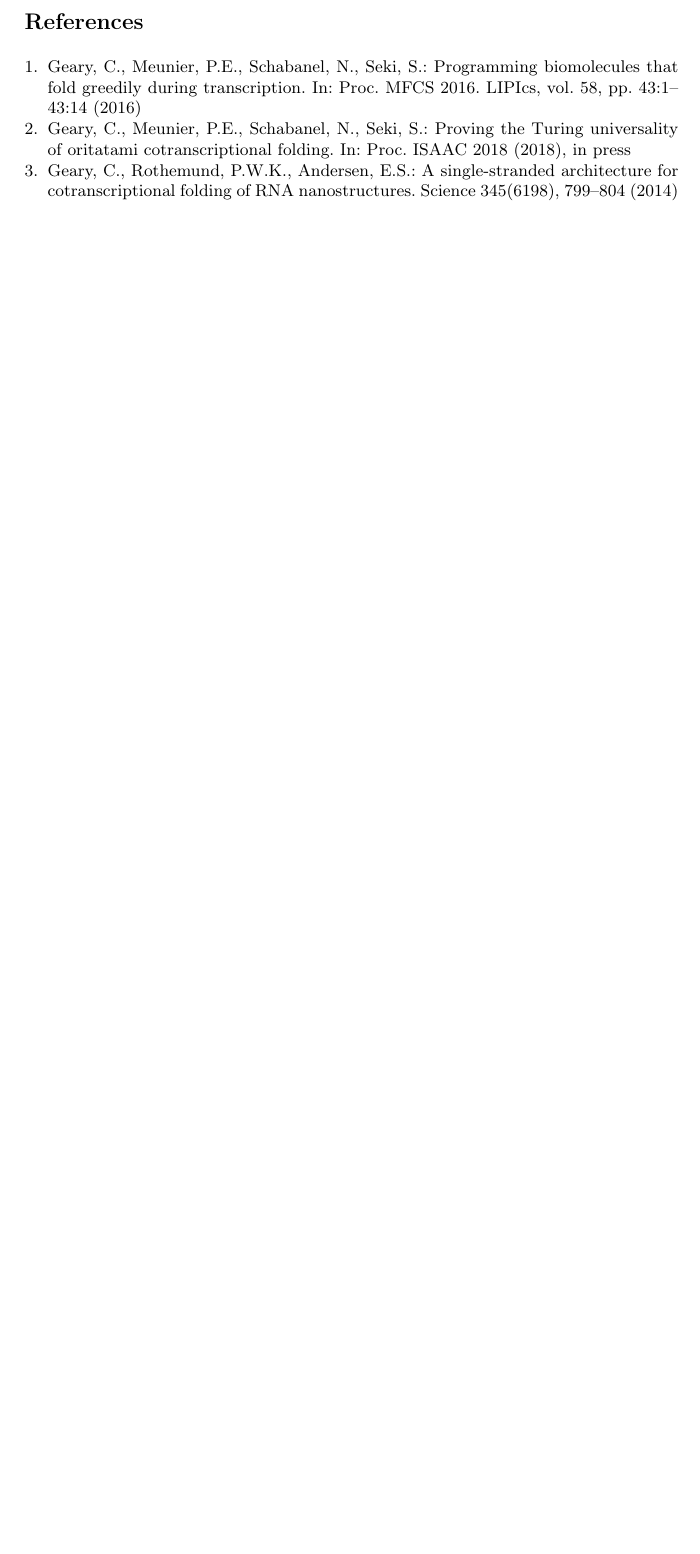
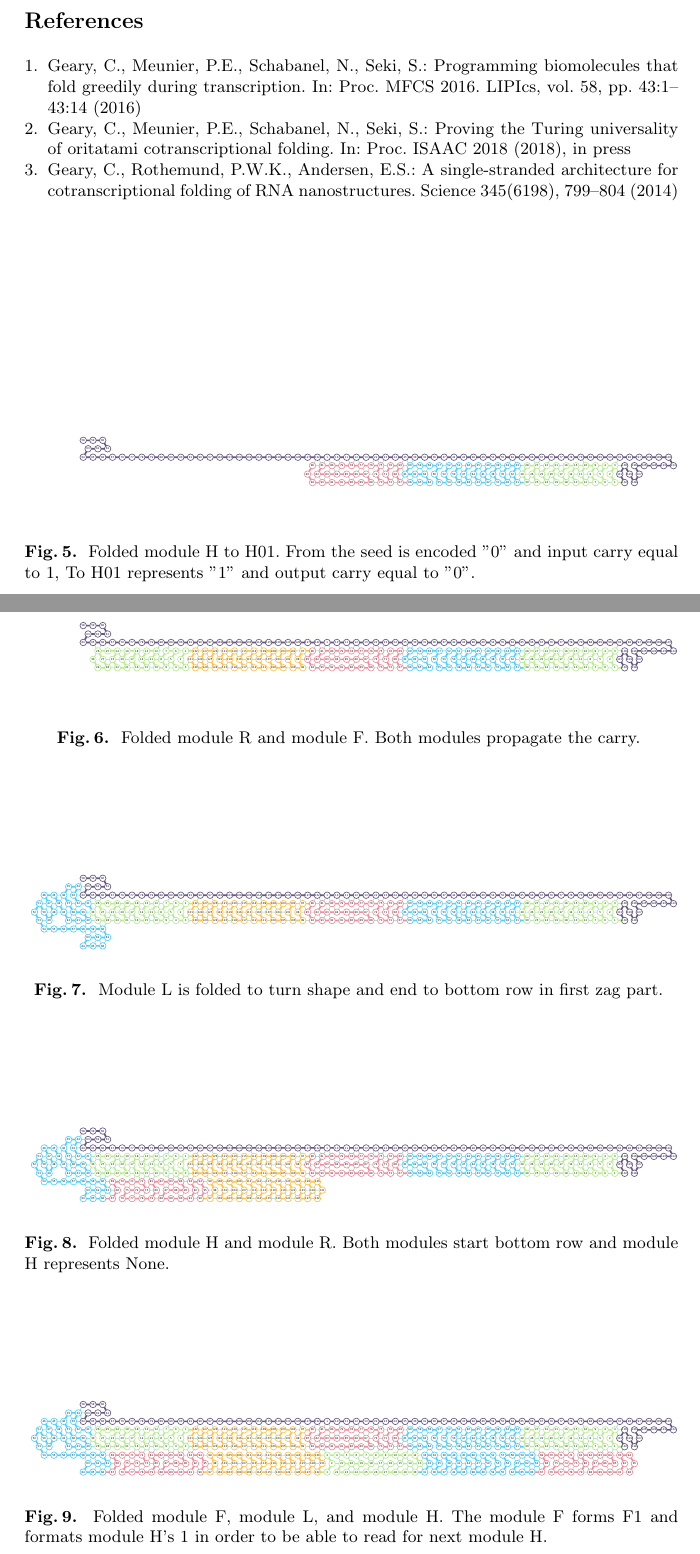
Before and after one commit to komaruyama/SOFSEM2020, a LaTeX paper (paper.tex): part of page 6 of 6 before the commit and two parts of pages 6 and 7 of 7 after it, the two joined at a grey line, cut so that both start at the same text, the shorter picture padded with empty space. Compiled offline with pdfLaTeX.

Commit message:
writing count up example

```diff
--- a/paper.tex
+++ b/paper.tex
@@ -212,3 +256,51 @@ Let's run an infinite counter from 1 bit width.
+\label{fig:counterex2}
+\end{figure}
+
+\begin{figure}[tb]
+\centering
+\includegraphics[width=\linewidth]{fig/svg/CounterEx3.pdf}
+\caption{
+Folded module H to H01. From the seed is encoded "0" and input carry equal to 1, To H01 represents "1" and output carry equal to "0".
+}
+\label{fig:counterex3}
+\end{figure}
+
+\begin{figure}[tb]
+\centering
+\includegraphics[width=\linewidth]{fig/svg/CounterEx5.pdf}
+\caption{
+Folded module R and module F. Both modules propagate the carry.
+}
+\label{fig:counterex5}
+\end{figure}
+
+\begin{figure}[tb]
+\centering
+\includegraphics[width=\linewidth]{fig/svg/CounterEx6.pdf}
+\caption{
+Module L is folded to turn shape and end to bottom row in first zag part.
+}
+\label{fig:counterex6}
+\end{figure}
+
+\begin{figure}[tb]
+\centering
+\includegraphics[width=\linewidth]{fig/svg/CounterEx8.pdf}
+\caption{
+Folded module H and module R. Both modules start bottom row and module H represents None.
+}
+\label{fig:counterex8}
+\end{figure}
+
+
+\begin{figure}[tb]
+\centering
+\includegraphics[width=\linewidth]{fig/svg/CounterEx11.pdf}
+\caption{
+Folded module F, module L, and module H.  The module F forms F1 and formats module H's 1 in order to be able to read for next module H.
+}
+\label{fig:counterex11}
+\end{figure}
 
 \bibliographystyle{splncs03}
 \bibliography{sofsem2020}
```
Also changed, not shown: fig/origami_oritatami.pdf (added), fig/rna_origami.pdf (added), fig/svg/CounterEx0.pdf (added), fig/svg/CounterEx0.svg (added), fig/svg/CounterEx1.pdf (added), fig/svg/CounterEx1.svg (added), fig/svg/CounterEx11.pdf (added), fig/svg/CounterEx11.svg (added), fig/svg/CounterEx12.svg (added), fig/svg/CounterEx2.pdf (added), fig/svg/CounterEx2.svg (added), fig/svg/CounterEx3.pdf (added), fig/svg/CounterEx3.svg (added), fig/svg/CounterEx4.pdf (added), 19 more files, 1 other file.
